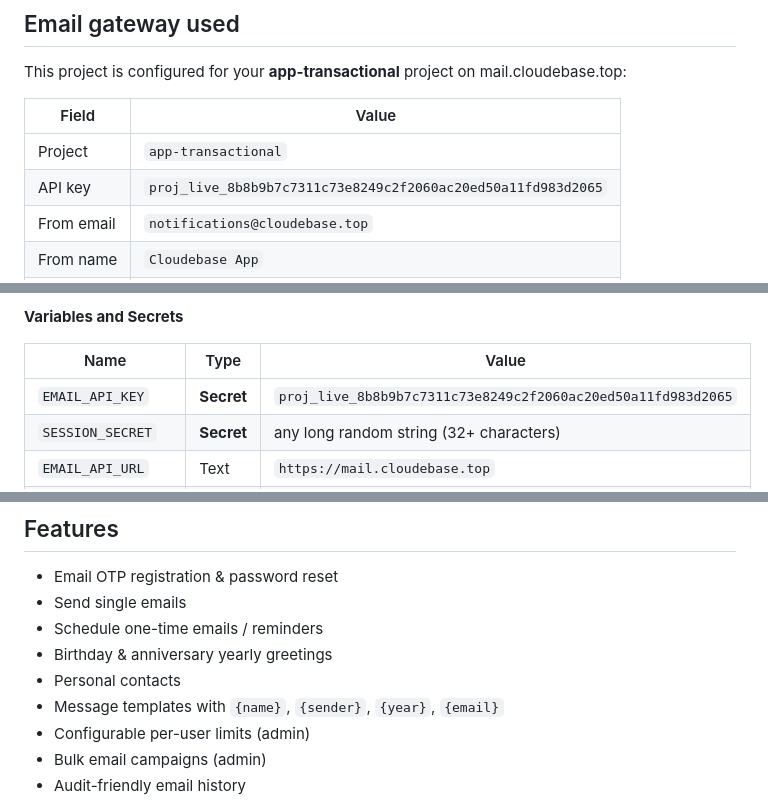
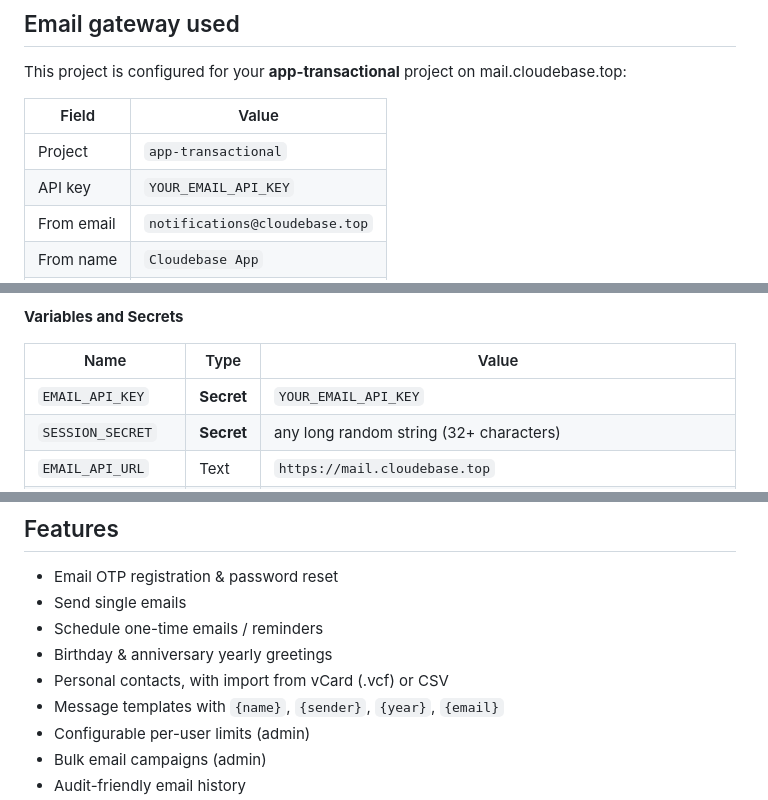
Before and after one commit to slcantec-web/emailscheduler, a Markdown page: README.md, 3 parts joined by grey strips. Drawn GitHub-style.

```diff
--- a/README.md
+++ b/README.md
@@ -30,7 +30,7 @@ This project is configured for your **app-transactional** project on mail.cloude
 | Field | Value |
 |---|---|
 | Project | `app-transactional` |
-| API key | `proj_live_8b8b9b7c7311c73e8249c2f2060ac20ed50a11fd983d2065` |
+| API key | `YOUR_EMAIL_API_KEY` |
 | From email | `notifications@cloudebase.top` |
 | From name | `Cloudebase App` |
 | Endpoint | `https://mail.cloudebase.top` |
@@ -75,7 +75,7 @@ Pages project → **Settings**. Set these for **Production** (and Preview if you
 
 | Name | Type | Value |
 |---|---|---|
-| `EMAIL_API_KEY` | **Secret** | `proj_live_8b8b9b7c7311c73e8249c2f2060ac20ed50a11fd983d2065` |
+| `EMAIL_API_KEY` | **Secret** | `YOUR_EMAIL_API_KEY` |
 | `SESSION_SECRET` | **Secret** | any long random string (32+ characters) |
 | `EMAIL_API_URL` | Text | `https://mail.cloudebase.top` |
 | `EMAIL_FROM_EMAIL` | Text | `notifications@cloudebase.top` |
@@ -130,7 +130,7 @@ Set `DEV_MODE` = `1` on the Pages project: OTPs are written to the function logs
 - Send single emails
 - Schedule one-time emails / reminders
 - Birthday & anniversary yearly greetings
-- Personal contacts
+- Personal contacts, with import from vCard (.vcf) or CSV
 - Message templates with `{name}`, `{sender}`, `{year}`, `{email}`
 - Configurable per-user limits (admin)
 - Bulk email campaigns (admin)
```
